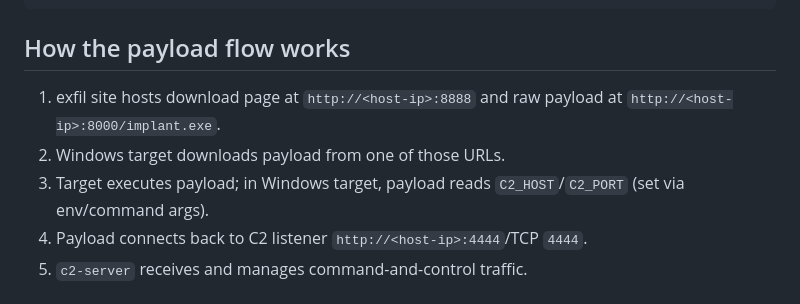
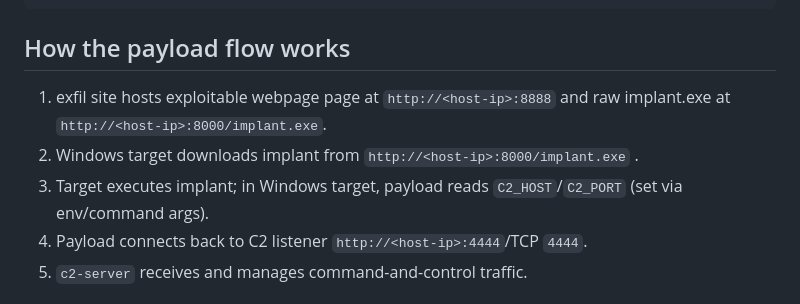
Before and after one commit to JacobTaylor3/Docker-Lab-Milestone-1, a Markdown page: README.md, the part around the change. GitHub-like rendering.

```diff
--- a/README.md
+++ b/README.md
@@ -110,9 +110,9 @@ sudo docker compose down
 
 ## How the payload flow works
 
-1. exfil site hosts download page at `http://<host-ip>:8888` and raw payload at `http://<host-ip>:8000/implant.exe`.
-2. Windows target downloads payload from one of those URLs.
-3. Target executes payload; in Windows target, payload reads `C2_HOST`/`C2_PORT` (set via env/command args).
+1. exfil site hosts exploitable webpage page at `http://<host-ip>:8888` and raw implant.exe at `http://<host-ip>:8000/implant.exe`.
+2. Windows target downloads implant from `http://<host-ip>:8000/implant.exe` .
+3. Target executes implant; in Windows target, payload reads `C2_HOST`/`C2_PORT` (set via env/command args).
 4. Payload connects back to C2 listener `http://<host-ip>:4444`/TCP `4444`.
 5. `c2-server` receives and manages command-and-control traffic.
 
```
